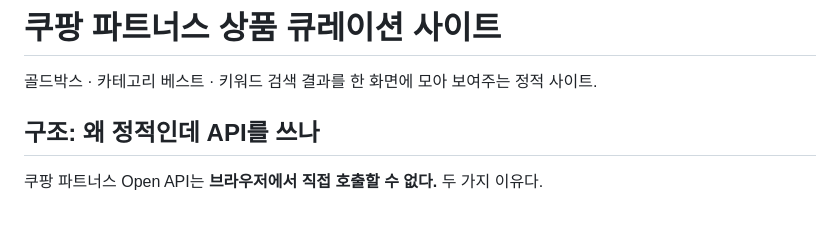
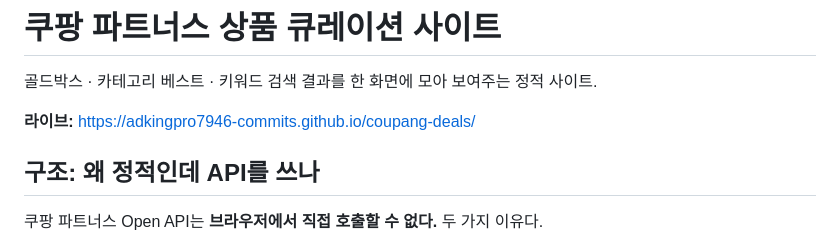
Before and after one commit to adkingpro7946-commits/coupang-deals, a Markdown page: README.md, the part around the change. Drawn GitHub-style; blank space fills up the shorter version.

Commit message:
docs: 라이브 URL 추가
Co-Authored-By: Claude Opus 4.8 <noreply@anthropic.com>

```diff
--- a/README.md
+++ b/README.md
@@ -1,6 +1,8 @@
 # 쿠팡 파트너스 상품 큐레이션 사이트
 
 골드박스 · 카테고리 베스트 · 키워드 검색 결과를 한 화면에 모아 보여주는 정적 사이트.
+
+**라이브:** https://adkingpro7946-commits.github.io/coupang-deals/
 
 ## 구조: 왜 정적인데 API를 쓰나
 
```
